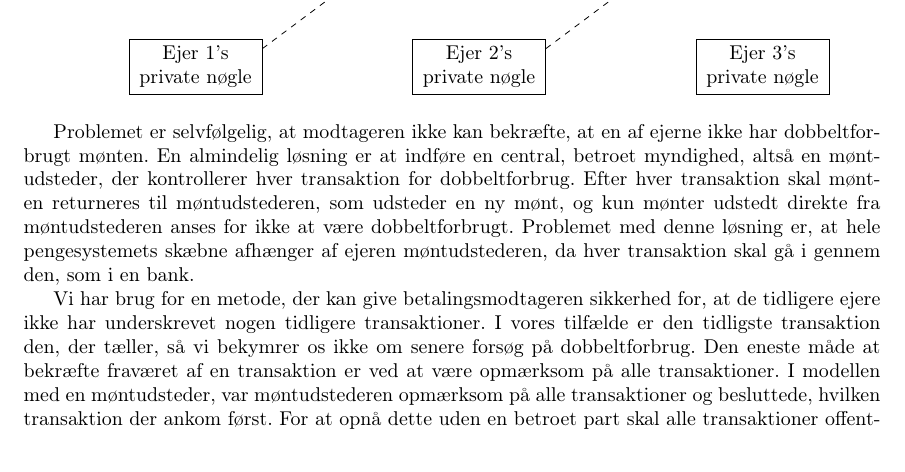
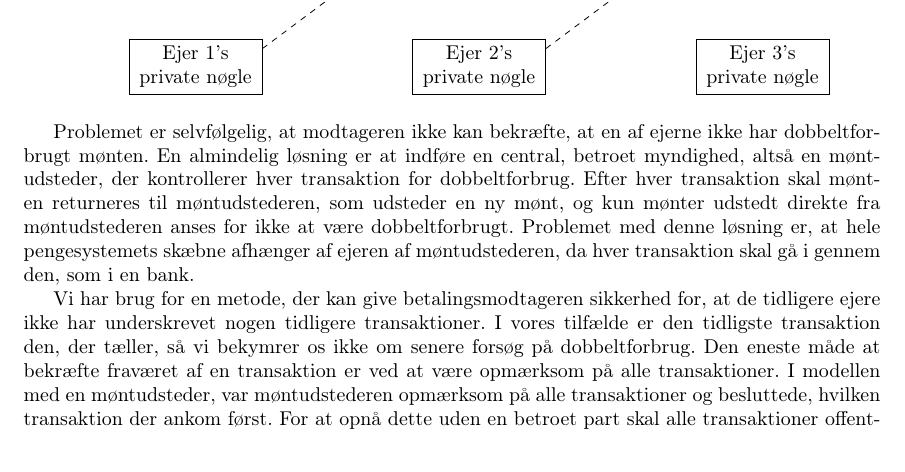
Before and after one commit to Shop21DK/bitcoin, a LaTeX paper (main.tex): part of page 2 of 12, cut so that both start at the same text. Compiled offline with pdfLaTeX.

Commit message:
Tilføjede manglende "af"

```diff
--- a/main.tex
+++ b/main.tex
@@ -67,8 +67,8 @@ den næste ejers offentlige nøgle og tilføje disse til slutningen af mønten.
 
 Problemet er selvfølgelig, at modtageren ikke kan bekræfte, at en af ejerne ikke har dobbeltforbrugt mønten. En almindelig løsning er at indføre en central, betroet myndighed,
 altså en møntudsteder, der kontrollerer hver transaktion for dobbeltforbrug. Efter hver transaktion skal mønten returneres til møntudstederen, som udsteder en ny mønt, og kun
-mønter udstedt direkte fra møntudstederen anses for ikke at være dobbeltforbrugt. Problemet med denne løsning er, at hele pengesystemets skæbne afhænger af ejeren møntudstederen,
-da hver transaktion skal gå i gennem den, som i en bank.
+mønter udstedt direkte fra møntudstederen anses for ikke at være dobbeltforbrugt. Problemet med denne løsning er, at hele pengesystemets skæbne afhænger af ejeren af
+møntudstederen, da hver transaktion skal gå i gennem den, som i en bank.
 
 Vi har brug for en metode, der kan give betalingsmodtageren sikkerhed for, at de tidligere ejere ikke har underskrevet nogen tidligere transaktioner. I vores tilfælde er den
 tidligste transaktion den, der tæller, så vi bekymrer os ikke om senere forsøg på dobbeltforbrug. Den eneste måde at bekræfte fraværet af en transaktion er ved at være opmærksom
```
Also changed, not shown: bitcoin.pdf.
